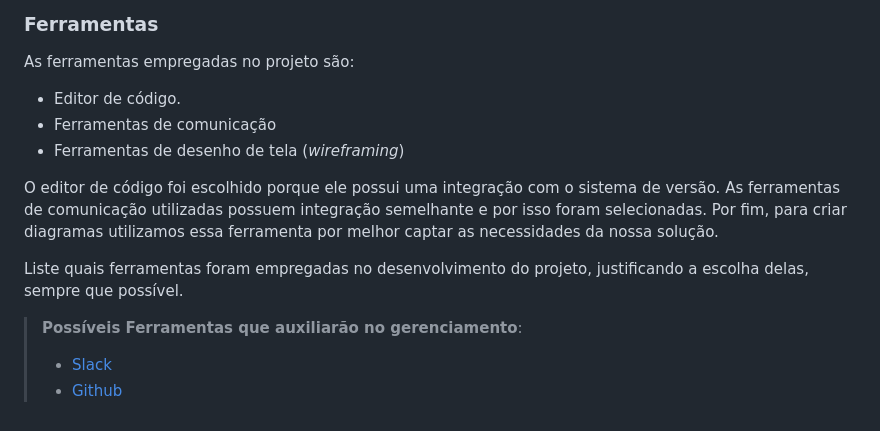
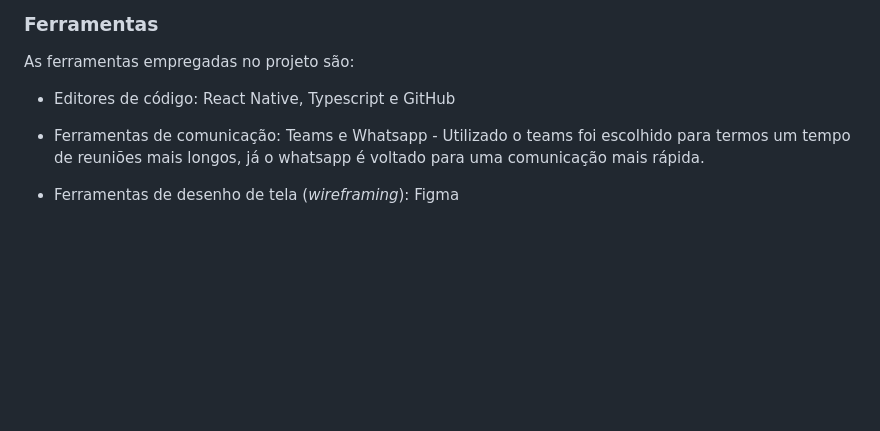
Before and after one commit to ICEI-PUC-Minas-PMV-ADS/pmv-ads-2023-1-e3-proj-mov-t4-time5-projgrupo, a Markdown page: docs/03-Metodologia.md, the part around one of its changes. Rendered like a GitHub page; blank space fills up the shorter version.

```diff
--- a/docs/03-Metodologia.md
+++ b/docs/03-Metodologia.md
@@ -74,14 +60,8 @@ Coloque  informações sobre detalhes da implementação do Scrum seguido pelo g
 
 As ferramentas empregadas no projeto são:
 
-- Editor de código.
-- Ferramentas de comunicação
-- Ferramentas de desenho de tela (_wireframing_)
+- Editores de código: React Native, Typescript e GitHub
 
-O editor de código foi escolhido porque ele possui uma integração com o sistema de versão. As ferramentas de comunicação utilizadas possuem integração semelhante e por isso foram selecionadas. Por fim, para criar diagramas utilizamos essa ferramenta por melhor captar as necessidades da nossa solução.
+- Ferramentas de comunicação: Teams e Whatsapp - Utilizado o teams foi escolhido para termos um tempo de reuniões mais longos, já o whatsapp é voltado para uma comunicação mais rápida.
 
-Liste quais ferramentas foram empregadas no desenvolvimento do projeto, justificando a escolha delas, sempre que possível.
-
-> **Possíveis Ferramentas que auxiliarão no gerenciamento**:
-> - [Slack](https://slack.com/)
-> - [Github](https://github.com/)
+- Ferramentas de desenho de tela (_wireframing_): Figma
```
Also changed, not shown: other parts of docs/03-Metodologia.md (+20 -34 lines).
